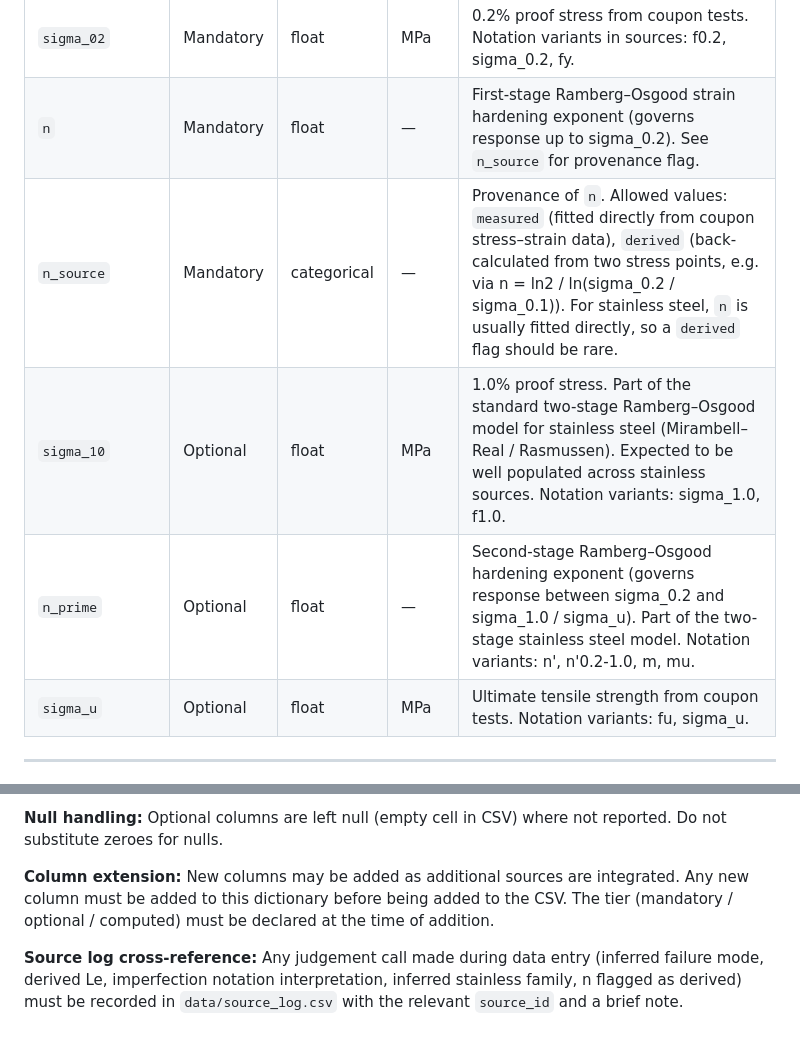
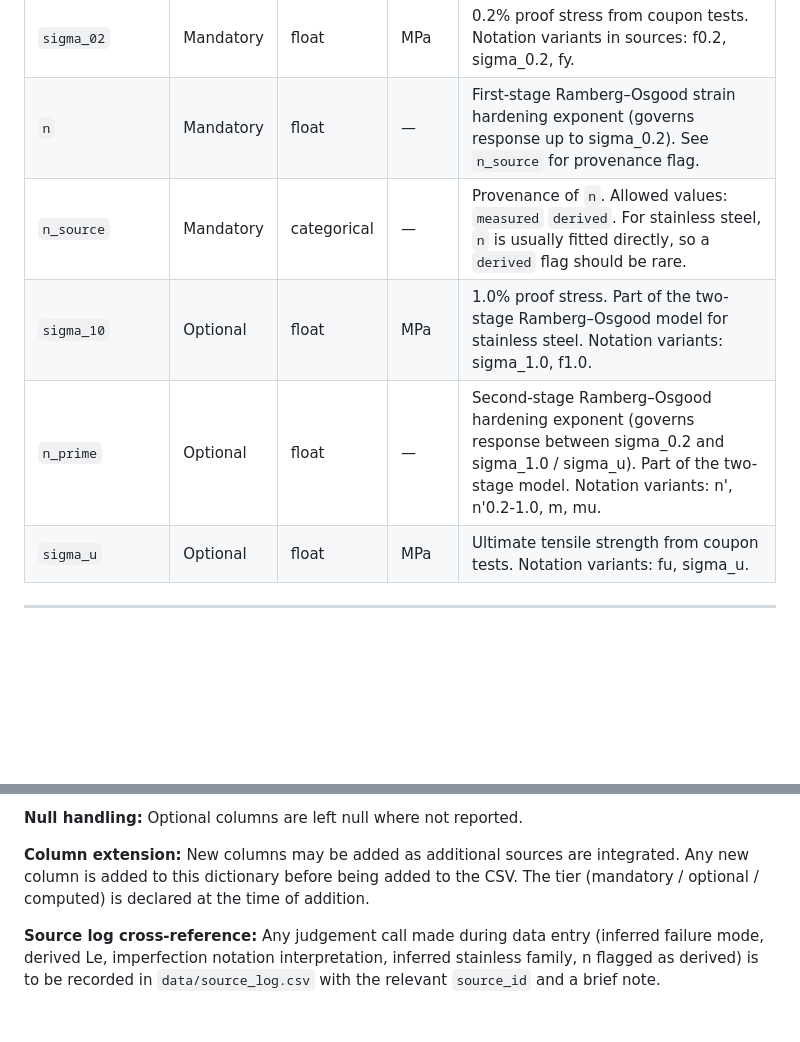
Before and after one commit to ikerdecimavilla/MSc-Dissertation-124, a Markdown page: data/data_dictionary.md, 2 parts joined by grey strips. Drawn GitHub-style; blank space fills up the shorter version.

```diff
--- a/data/data_dictionary.md
+++ b/data/data_dictionary.md
@@ -43,9 +43,9 @@ All material properties are from the reported coupon tests.
 | `E0` | Mandatory | float | MPa | Initial (elastic) Young's modulus. |
 | `sigma_02` | Mandatory | float | MPa | 0.2% proof stress from coupon tests. Notation variants in sources: f0.2, sigma_0.2, fy. |
 | `n` | Mandatory | float | — | First-stage Ramberg–Osgood strain hardening exponent (governs response up to sigma_0.2). See `n_source` for provenance flag. |
-| `n_source` | Mandatory | categorical | — | Provenance of `n`. Allowed values: `measured` (fitted directly from coupon stress–strain data), `derived` (back-calculated from two stress points, e.g. via n = ln2 / ln(sigma_0.2 / sigma_0.1)). For stainless steel, `n` is usually fitted directly, so a `derived` flag should be rare. |
-| `sigma_10` | Optional | float | MPa | 1.0% proof stress. Part of the standard two-stage Ramberg–Osgood model for stainless steel (Mirambell–Real / Rasmussen). Expected to be well populated across stainless sources. Notation variants: sigma_1.0, f1.0. |
-| `n_prime` | Optional | float | — | Second-stage Ramberg–Osgood hardening exponent (governs response between sigma_0.2 and sigma_1.0 / sigma_u). Part of the two-stage stainless steel model. Notation variants: n', n'0.2-1.0, m, mu. |
+| `n_source` | Mandatory | categorical | — | Provenance of `n`. Allowed values: `measured` `derived`. For stainless steel, `n` is usually fitted directly, so a `derived` flag should be rare. |
+| `sigma_10` | Optional | float | MPa | 1.0% proof stress. Part of the two-stage Ramberg–Osgood model for stainless steel. Notation variants: sigma_1.0, f1.0. |
+| `n_prime` | Optional | float | — | Second-stage Ramberg–Osgood hardening exponent (governs response between sigma_0.2 and sigma_1.0 / sigma_u). Part of the two-stage model. Notation variants: n', n'0.2-1.0, m, mu. |
 | `sigma_u` | Optional | float | MPa | Ultimate tensile strength from coupon tests. Notation variants: fu, sigma_u. |
 
 ---
@@ -98,6 +98,6 @@ These columns are derived programmatically from the mandatory raw inputs. They a
 
-**Null handling:** Optional columns are left null (empty cell in CSV) where not reported. Do not substitute zeroes for nulls.
+**Null handling:** Optional columns are left null where not reported.
 
-**Column extension:** New columns may be added as additional sources are integrated. Any new column must be added to this dictionary before being added to the CSV. The tier (mandatory / optional / computed) must be declared at the time of addition.
+**Column extension:** New columns may be added as additional sources are integrated. Any new column is added to this dictionary before being added to the CSV. The tier (mandatory / optional / computed) is declared at the time of addition.
 
-**Source log cross-reference:** Any judgement call made during data entry (inferred failure mode, derived Le, imperfection notation interpretation, inferred stainless family, n flagged as derived) must be recorded in `data/source_log.csv` with the relevant `source_id` and a brief note.
+**Source log cross-reference:** Any judgement call made during data entry (inferred failure mode, derived Le, imperfection notation interpretation, inferred stainless family, n flagged as derived) is to be recorded in `data/source_log.csv` with the relevant `source_id` and a brief note.
```
Also changed, not shown: other parts of data/data_dictionary.md (+7 -7 lines).
